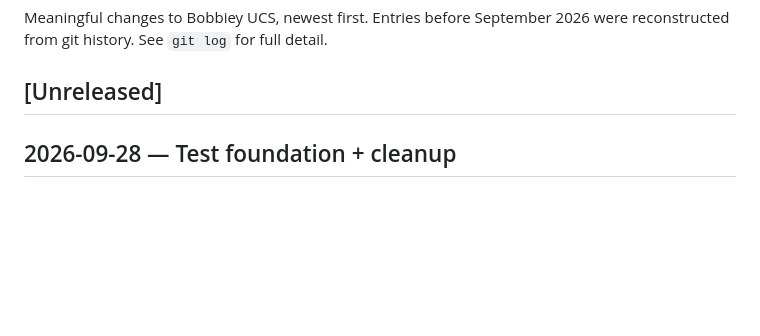
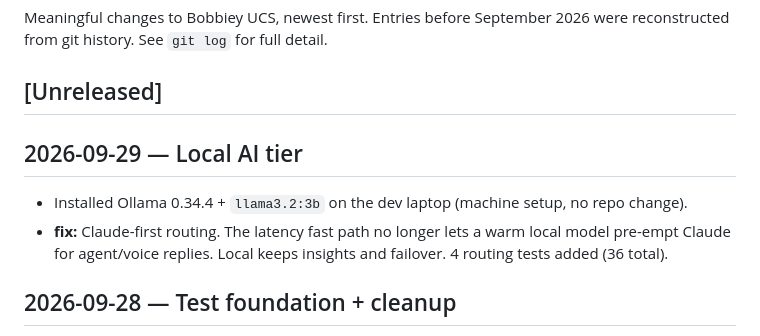
Before and after one commit to saikiranthatikonda-coder/Avengers-Bobbiey-UCS, a Markdown page: CHANGELOG.md, the part around the change. GitHub-like rendering; blank space fills up the shorter version.

```diff
--- a/CHANGELOG.md
+++ b/CHANGELOG.md
@@ -4,6 +4,10 @@ Meaningful changes to Bobbiey UCS, newest first. Entries before September 2026
 were reconstructed from git history. See `git log` for full detail.
 
 ## [Unreleased]
+
+## 2026-09-29 — Local AI tier
+- Installed Ollama 0.34.4 + `llama3.2:3b` on the dev laptop (machine setup, no repo change).
+- **fix:** Claude-first routing. The latency fast path no longer lets a warm local model pre-empt Claude for agent/voice replies. Local keeps insights and failover. 4 routing tests added (36 total).
 
 ## 2026-09-28 — Test foundation + cleanup
 - **fix:** switching the demo edition (`POST /api/billing/edition`) crashed with HTTP 500 (`.name` on a dict). The edition saved, but the audit entry and UI response were lost.
```
Also changed, not shown: CLAUDE.md (+12 -5 lines), ROADMAP.md (+3 -3 lines).
